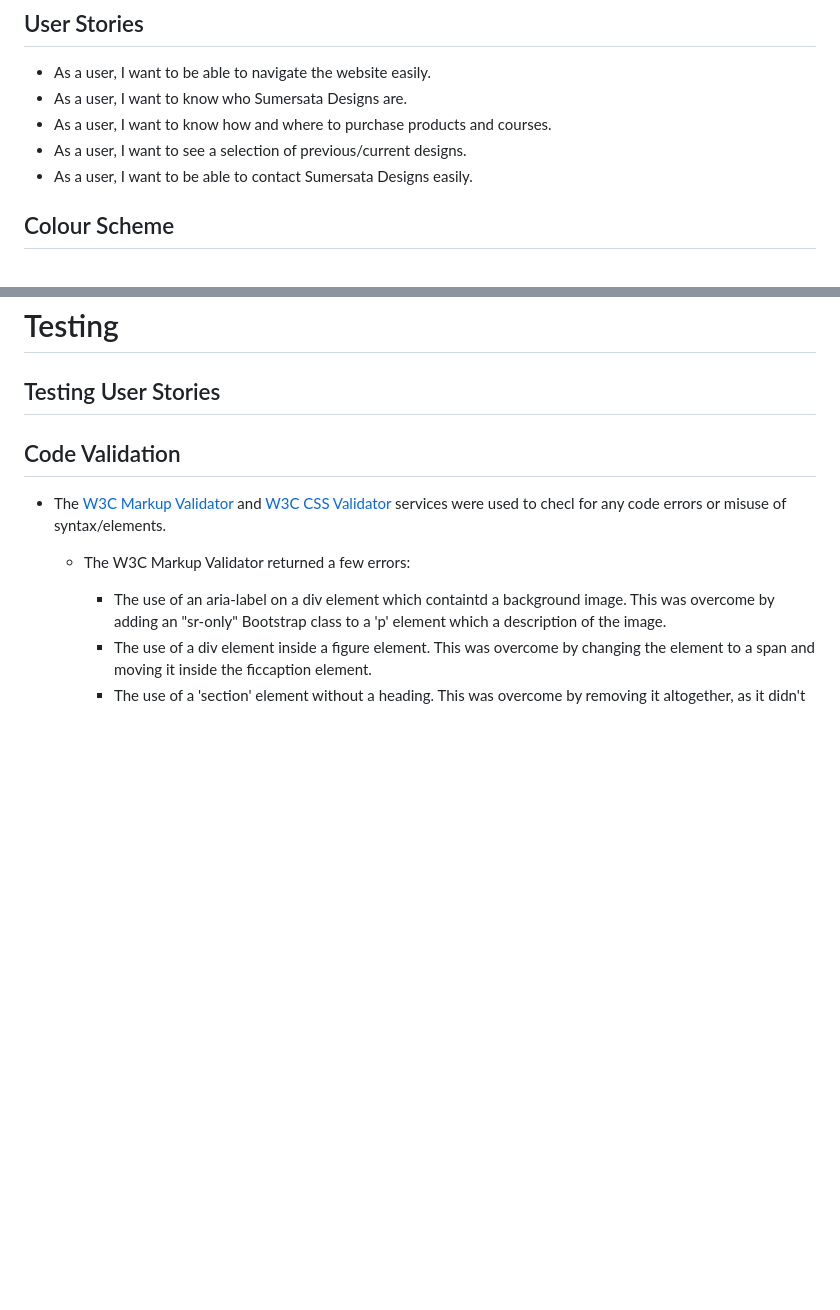
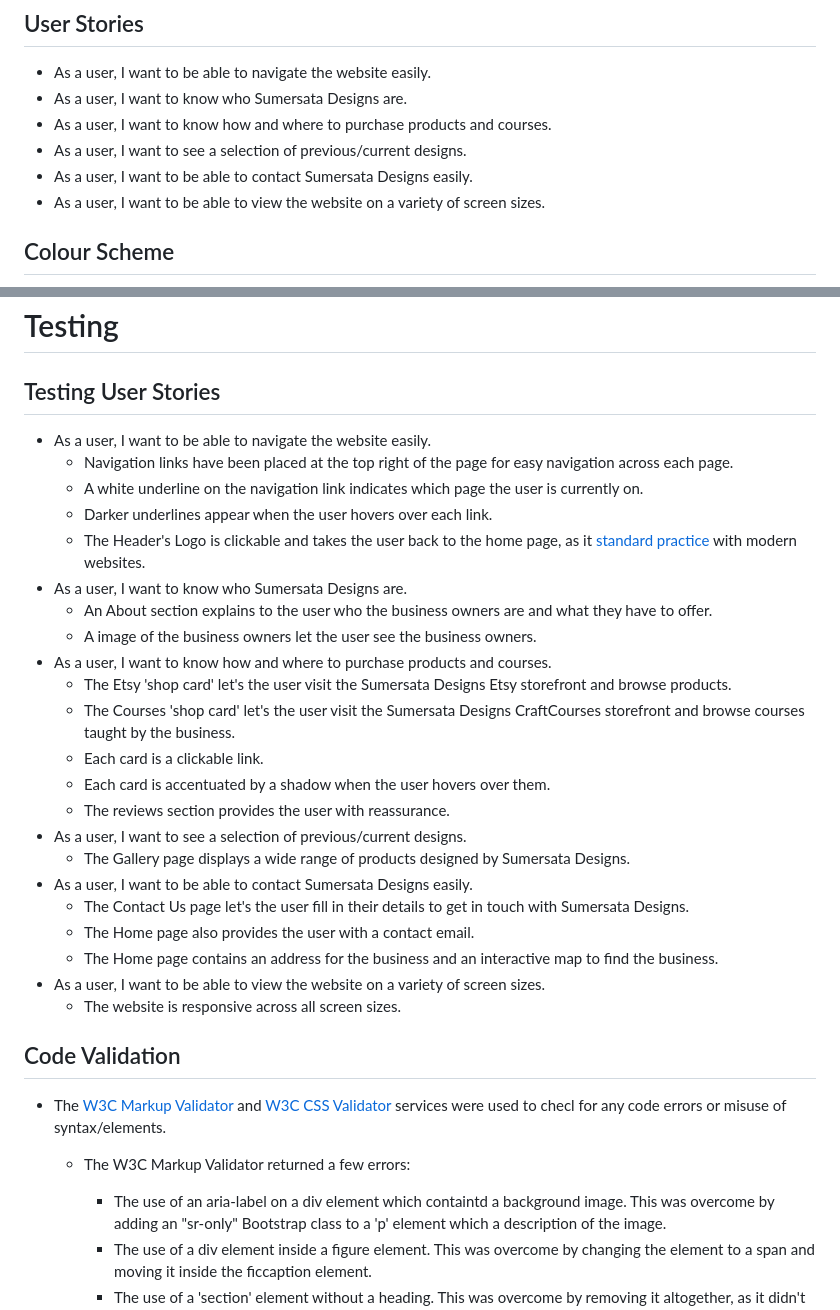
Before and after one commit to DanHodgson12/Sumerata-Designs, a Markdown page: README.md, 2 parts joined by grey strips. Rendered like a GitHub page; blank space fills up the shorter version.

Commit message:
the Testing User Stories section was added to the readme file

```diff
--- a/README.md
+++ b/README.md
@@ -26,6 +26,7 @@ Visit the deployed site here.
 * As a user, I want to know how and where to purchase products and courses.
 * As a user, I want to see a selection of previous/current designs.
 * As a user, I want to be able to contact Sumersata Designs easily.
+* As a user, I want to be able to view the website on a variety of screen sizes.
 
 ## Colour Scheme
 
@@ -218,6 +219,29 @@ On smaller screen sizes, the width of the form covers around 80% of the width of
 
 ## Testing User Stories
 
+* As a user, I want to be able to navigate the website easily.
+  * Navigation links have been placed at the top right of the page for easy navigation across each page.
+  * A white underline on the navigation link indicates which page the user is currently on.
+  * Darker underlines appear when the user hovers over each link.
+  * The Header's Logo is clickable and takes the user back to the home page, as it [standard practice](https://www.nngroup.com/articles/homepage-links/) with modern websites.
+* As a user, I want to know who Sumersata Designs are.
+  * An About section explains to the user who the business owners are and what they have to offer.
+  * A image of the business owners let the user see the business owners.
+* As a user, I want to know how and where to purchase products and courses.
+  * The Etsy 'shop card' let's the user visit the Sumersata Designs Etsy storefront and browse products.
+  * The Courses 'shop card' let's the user visit the Sumersata Designs CraftCourses storefront and browse courses taught by the business.
+  * Each card is a clickable link.
+  * Each card is accentuated by a shadow when the user hovers over them.
+  * The reviews section provides the user with reassurance.
+* As a user, I want to see a selection of previous/current designs.
+  * The Gallery page displays a wide range of products designed by Sumersata Designs.
+* As a user, I want to be able to contact Sumersata Designs easily.
+  * The Contact Us page let's the user fill in their details to get in touch with Sumersata Designs.
+  * The Home page also provides the user with a contact email.
+  * The Home page contains an address for the business and an interactive map to find the business.
+* As a user, I want to be able to view the website on a variety of screen sizes.
+  * The website is responsive across all screen sizes.
+
 ## Code Validation
 
 * The [W3C Markup Validator](https://validator.w3.org/) and [W3C CSS Validator](https://jigsaw.w3.org/css-validator/) services were used to checl for any code errors or misuse of syntax/elements.
```
